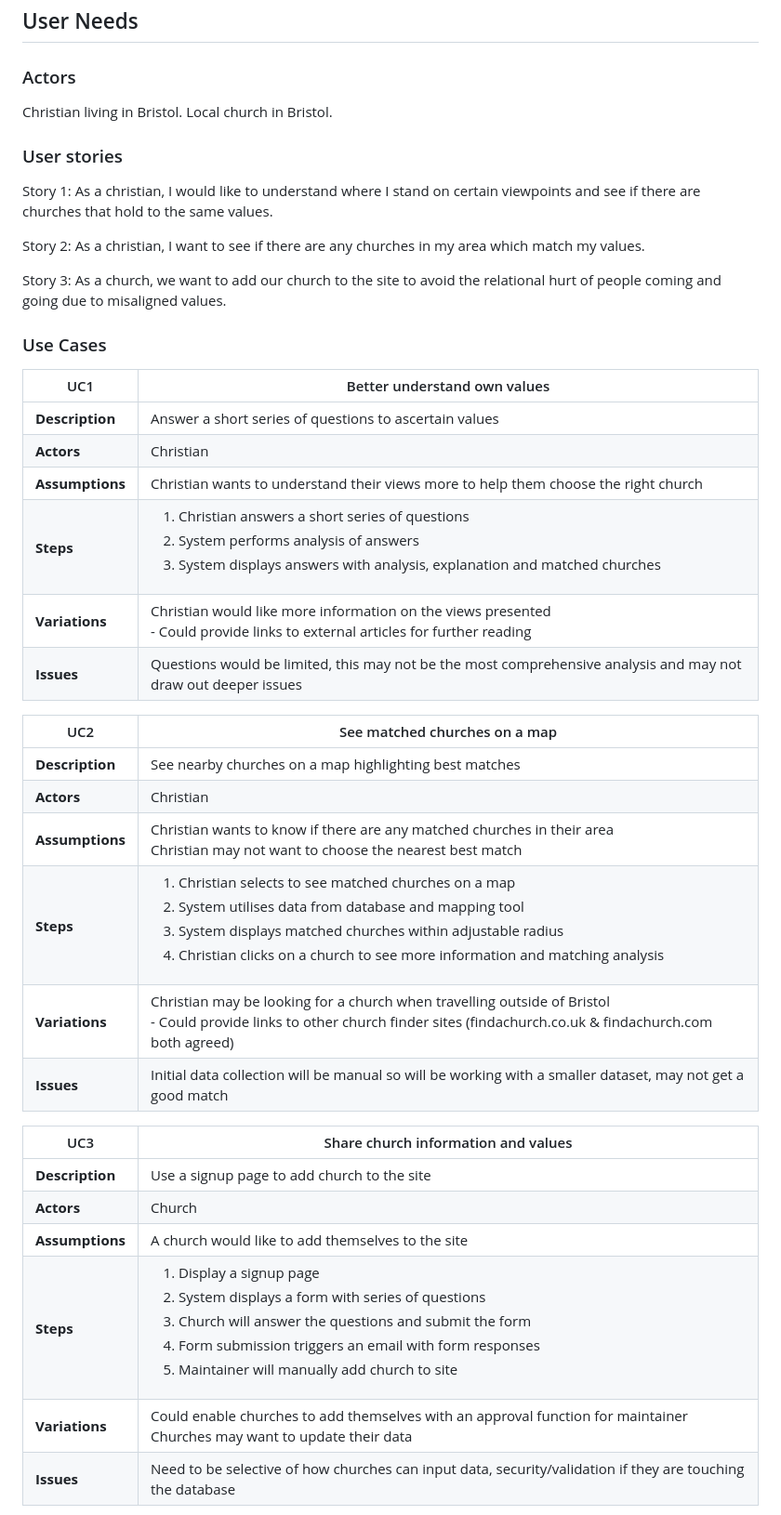
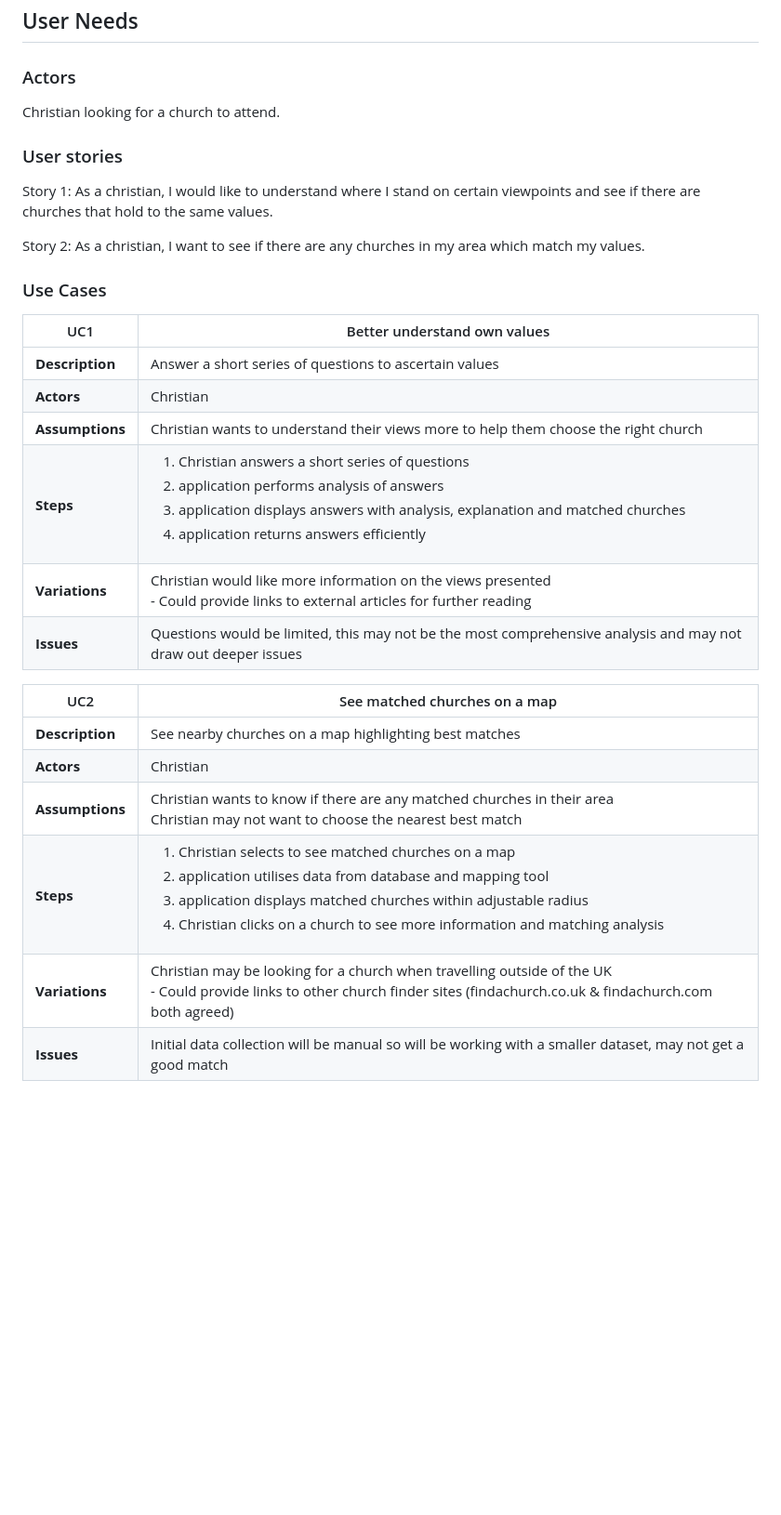
Before and after one commit to anourthebrit/churchpicker, a Markdown page: documentation/requirements.md, the part around the change printed below. Shown: that part at 93% size. Rendered like a GitHub page; blank space fills up the shorter version.

```diff
--- a/documentation/requirements.md
+++ b/documentation/requirements.md
@@ -3,15 +3,12 @@
 ## User Needs
 
 ### Actors
-Christian living in Bristol.
-Local church in Bristol.
+Christian looking for a church to attend.
 
 ### User stories
 Story 1: As a christian, I would like to understand where I stand on certain viewpoints and see if there are churches that hold to the same values.
 
 Story 2: As a christian, I want to see if there are any churches in my area which match my values.
-
-Story 3: As a church, we want to add our church to the site to avoid the relational hurt of people coming and going due to misaligned values.
 
 ### Use Cases
 
@@ -20,7 +17,7 @@ Story 3: As a church, we want to add our church to the site to avoid the relatio
 | **Description** | Answer a short series of questions to ascertain values |
 | **Actors** | Christian |
 | **Assumptions** | Christian wants to understand their views more to help them choose the right church</td></tr>
-| **Steps** | <ol><li>Christian answers a short series of questions</li><li>System performs analysis of answers</li><li>System displays answers with analysis, explanation and matched churches</li></ol>|
+| **Steps** | <ol><li>Christian answers a short series of questions</li><li>application performs analysis of answers</li><li>application displays answers with analysis, explanation and matched churches</li> <li>application returns answers efficiently</li></ol>|
 | **Variations** | Christian would like more information on the views presented<br /> - Could provide links to external articles for further reading |
 | **Issues** | Questions would be limited, this may not be the most comprehensive analysis and may not draw out deeper issues |
 
@@ -29,19 +26,9 @@ Story 3: As a church, we want to add our church to the site to avoid the relatio
 | **Description** | See nearby churches on a map highlighting best matches |
 | **Actors** | Christian |
 | **Assumptions** | Christian wants to know if there are any matched churches in their area<br />Christian may not want to choose the nearest best match |
-| **Steps** | <ol><li>Christian selects to see matched churches on a map</li><li>System utilises data from database and mapping tool</li><li>System displays matched churches within adjustable radius</li><li>Christian clicks on a church to see more information and matching analysis</li></ol> |
-| **Variations** | Christian may be looking for a church when travelling outside of Bristol<br /> - Could provide links to other church finder sites (findachurch.co.uk & findachurch.com both agreed) |
+| **Steps** | <ol><li>Christian selects to see matched churches on a map</li><li>application utilises data from database and mapping tool</li><li>application displays matched churches within adjustable radius</li><li>Christian clicks on a church to see more information and matching analysis</li></ol> |
+| **Variations** | Christian may be looking for a church when travelling outside of the UK<br /> - Could provide links to other church finder sites (findachurch.co.uk & findachurch.com both agreed) |
 | **Issues** | Initial data collection will be manual so will be working with a smaller dataset, may not get a good match |
-
-| UC3 | Share church information and values |
-| --- | -------------------------------------- |
-| **Description** | Use a signup page to add church to the site |
-| **Actors** | Church |
-| **Assumptions** | A church would like to add themselves to the site |
-| **Steps** | <ol><li>Display a signup page</li><li>System displays a form with series of questions</li><li>Church will answer the questions and submit the form</li><li>Form submission triggers an email with form responses</li><li>Maintainer will manually add church to site</li></ol> |
-| **Variations** | Could enable churches to add themselves with an approval function for maintainer<br />Churches may want to update their data |
-| **Issues** | Need to be selective of how churches can input data, security/validation if they are touching the database |
-
 
 ![Insert your Use-Case Diagram Here](images/use-case.png)
 
```
Also changed, not shown: other parts of documentation/requirements.md (+6 -8 lines), documentation/images/use-case.png, 3 other files.
